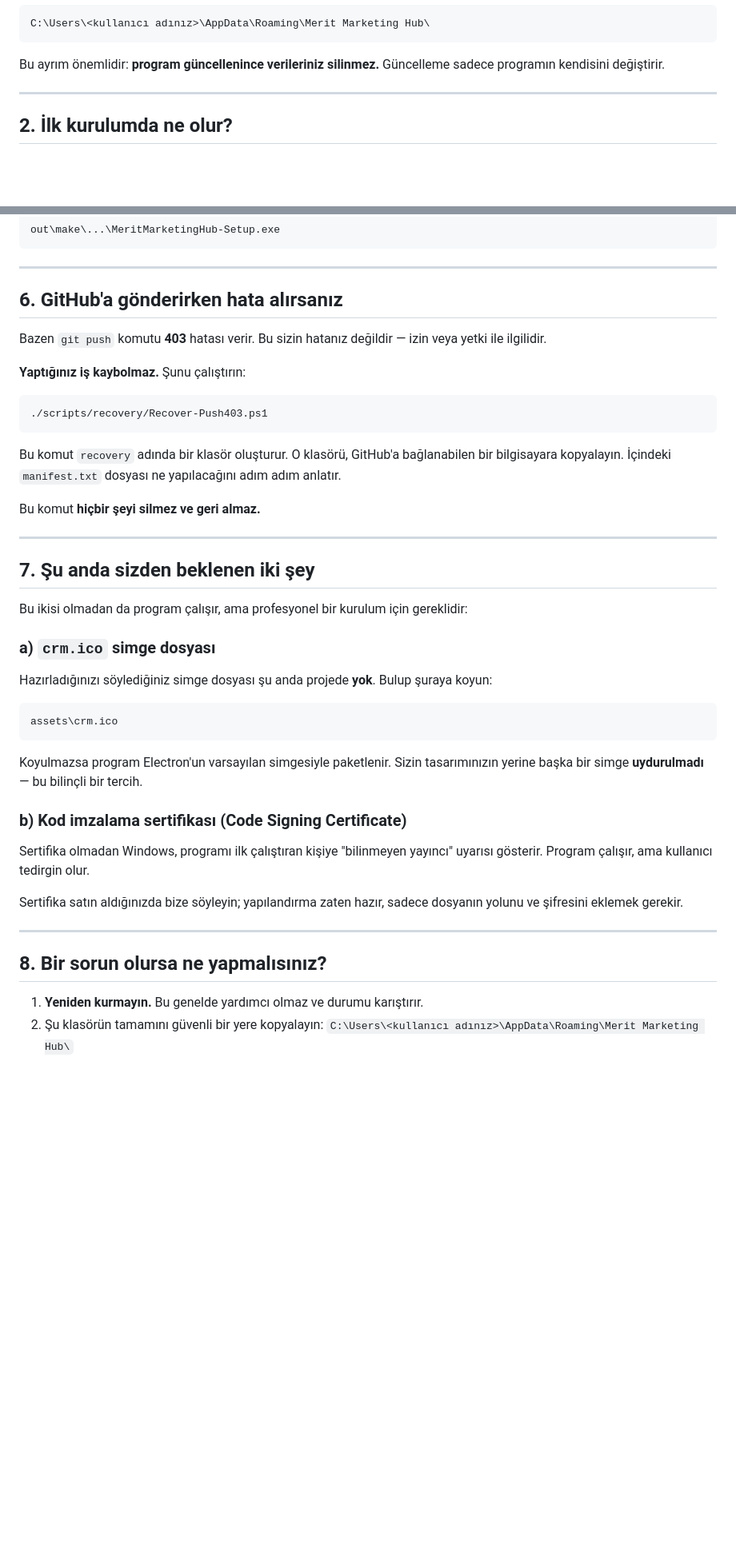
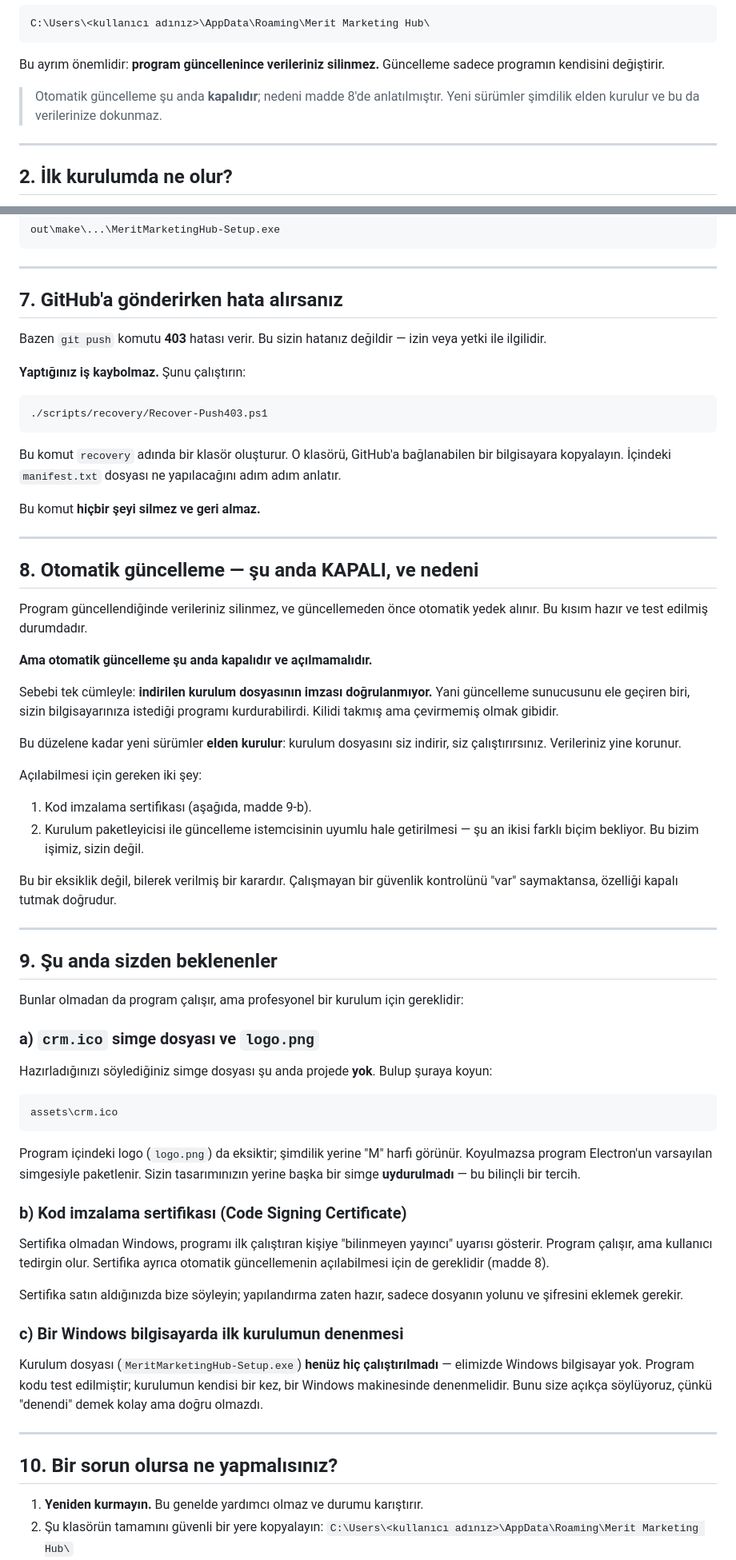
Before and after one commit to keremsaricicek/meritmarketing, a Markdown page: docs/OWNER-OPERATIONS-TR.md, 2 parts joined by grey strips. Shown at 80% size. GitHub-like rendering; blank space fills up the shorter version.

````diff
--- a/docs/OWNER-OPERATIONS-TR.md
+++ b/docs/OWNER-OPERATIONS-TR.md
@@ -19,6 +19,9 @@ C:\Users\<kullanıcı adınız>\AppData\Roaming\Merit Marketing Hub\
 
 Bu ayrım önemlidir: **program güncellenince verileriniz silinmez.** Güncelleme
 sadece programın kendisini değiştirir.
+
+> Otomatik güncelleme şu anda **kapalıdır**; nedeni madde 8'de anlatılmıştır.
+> Yeni sürümler şimdilik elden kurulur ve bu da verilerinize dokunmaz.
 
 ---
 
@@ -140,7 +170,7 @@ out\make\...\MeritMarketingHub-Setup.exe
 
 ---
 
-## 6. GitHub'a gönderirken hata alırsanız
+## 7. GitHub'a gönderirken hata alırsanız
 
 Bazen `git push` komutu **403** hatası verir. Bu sizin hatanız değildir — izin
 veya yetki ile ilgilidir.
@@ -159,11 +189,36 @@ Bu komut **hiçbir şeyi silmez ve geri almaz.**
 
 ---
 
-## 7. Şu anda sizden beklenen iki şey
+## 8. Otomatik güncelleme — şu anda KAPALI, ve nedeni
 
-Bu ikisi olmadan da program çalışır, ama profesyonel bir kurulum için gereklidir:
+Program güncellendiğinde verileriniz silinmez, ve güncellemeden önce otomatik
+yedek alınır. Bu kısım hazır ve test edilmiş durumdadır.
 
-### a) `crm.ico` simge dosyası
+**Ama otomatik güncelleme şu anda kapalıdır ve açılmamalıdır.**
+
+Sebebi tek cümleyle: **indirilen kurulum dosyasının imzası doğrulanmıyor.**
+Yani güncelleme sunucusunu ele geçiren biri, sizin bilgisayarınıza istediği
+programı kurdurabilirdi. Kilidi takmış ama çevirmemiş olmak gibidir.
+
+Bu düzelene kadar yeni sürümler **elden kurulur**: kurulum dosyasını siz
+indirir, siz çalıştırırsınız. Verileriniz yine korunur.
+
+Açılabilmesi için gereken iki şey:
+
+1. Kod imzalama sertifikası (aşağıda, madde 9-b).
+2. Kurulum paketleyicisi ile güncelleme istemcisinin uyumlu hale getirilmesi —
+   şu an ikisi farklı biçim bekliyor. Bu bizim işimiz, sizin değil.
+
+Bu bir eksiklik değil, bilerek verilmiş bir karardır. Çalışmayan bir güvenlik
+kontrolünü "var" saymaktansa, özelliği kapalı tutmak doğrudur.
+
+---
+
+## 9. Şu anda sizden beklenenler
+
+Bunlar olmadan da program çalışır, ama profesyonel bir kurulum için gereklidir:
+
+### a) `crm.ico` simge dosyası ve `logo.png`
 
 Hazırladığınızı söylediğiniz simge dosyası şu anda projede **yok**. Bulup
 şuraya koyun:
@@ -172,20 +227,29 @@ Hazırladığınızı söylediğiniz simge dosyası şu anda projede **yok**. Bu
 assets\crm.ico
 ```
 
-Koyulmazsa program Electron'un varsayılan simgesiyle paketlenir. Sizin
+Program içindeki logo (`logo.png`) da eksiktir; şimdilik yerine "M" harfi
+görünür. Koyulmazsa program Electron'un varsayılan simgesiyle paketlenir. Sizin
 tasarımınızın yerine başka bir simge **uydurulmadı** — bu bilinçli bir tercih.
 
 ### b) Kod imzalama sertifikası (Code Signing Certificate)
 
 Sertifika olmadan Windows, programı ilk çalıştıran kişiye "bilinmeyen yayıncı"
-uyarısı gösterir. Program çalışır, ama kullanıcı tedirgin olur.
+uyarısı gösterir. Program çalışır, ama kullanıcı tedirgin olur. Sertifika ayrıca
+otomatik güncellemenin açılabilmesi için de gereklidir (madde 8).
 
 Sertifika satın aldığınızda bize söyleyin; yapılandırma zaten hazır, sadece
 dosyanın yolunu ve şifresini eklemek gerekir.
 
+### c) Bir Windows bilgisayarda ilk kurulumun denenmesi
+
+Kurulum dosyası (`MeritMarketingHub-Setup.exe`) **henüz hiç çalıştırılmadı** —
+elimizde Windows bilgisayar yok. Program kodu test edilmiştir; kurulumun kendisi
+bir kez, bir Windows makinesinde denenmelidir. Bunu size açıkça söylüyoruz,
+çünkü "denendi" demek kolay ama doğru olmazdı.
+
 ---
 
-## 8. Bir sorun olursa ne yapmalısınız?
+## 10. Bir sorun olursa ne yapmalısınız?
 
 1. **Yeniden kurmayın.** Bu genelde yardımcı olmaz ve durumu karıştırır.
 2. Şu klasörün tamamını güvenli bir yere kopyalayın:
````
Also changed, not shown: other parts of docs/OWNER-OPERATIONS-TR.md (+29 -2 lines), docs/FINAL-REPORT.md (+21 -5 lines).
